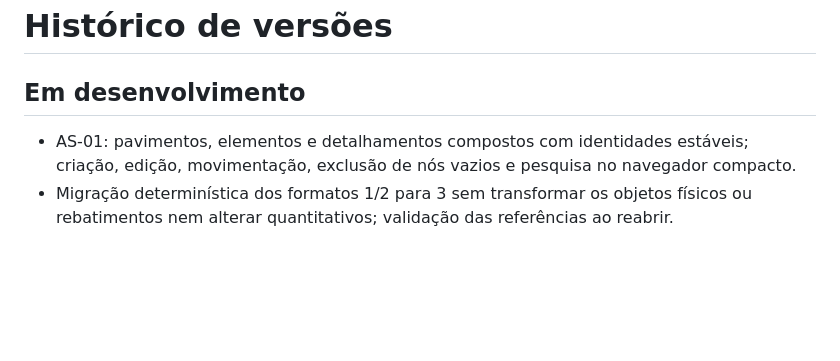
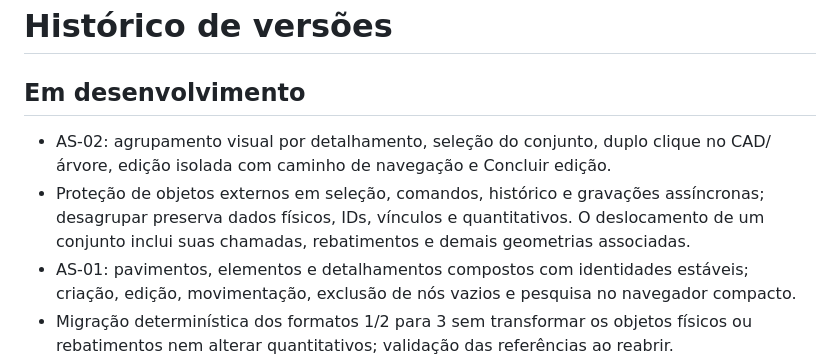
Before and after one commit to GustavoAzocar/armadura-struct, a Markdown page: CHANGELOG.md, the part around the change. Rendered like a GitHub page; blank space fills up the shorter version.

```diff
--- a/CHANGELOG.md
+++ b/CHANGELOG.md
@@ -2,6 +2,8 @@
 
 ## Em desenvolvimento
 
+- AS-02: agrupamento visual por detalhamento, seleção do conjunto, duplo clique no CAD/árvore, edição isolada com caminho de navegação e Concluir edição.
+- Proteção de objetos externos em seleção, comandos, histórico e gravações assíncronas; desagrupar preserva dados físicos, IDs, vínculos e quantitativos. O deslocamento de um conjunto inclui suas chamadas, rebatimentos e demais geometrias associadas.
 - AS-01: pavimentos, elementos e detalhamentos compostos com identidades estáveis; criação, edição, movimentação, exclusão de nós vazios e pesquisa no navegador compacto.
 - Migração determinística dos formatos 1/2 para 3 sem transformar os objetos físicos ou rebatimentos nem alterar quantitativos; validação das referências ao reabrir.
 - Objetos novos pertencem ao detalhamento ativo; transferência de barras inclui seus rebatimentos e chamadas. Desenhos lógicos e posicionamentos de folha ficam separados da geometria física.
```
Also changed, not shown: README.md (+1 -0 lines), docs/GUIA.md (+17 -1 lines), docs/detail-editing.png (added), 11 other files.
